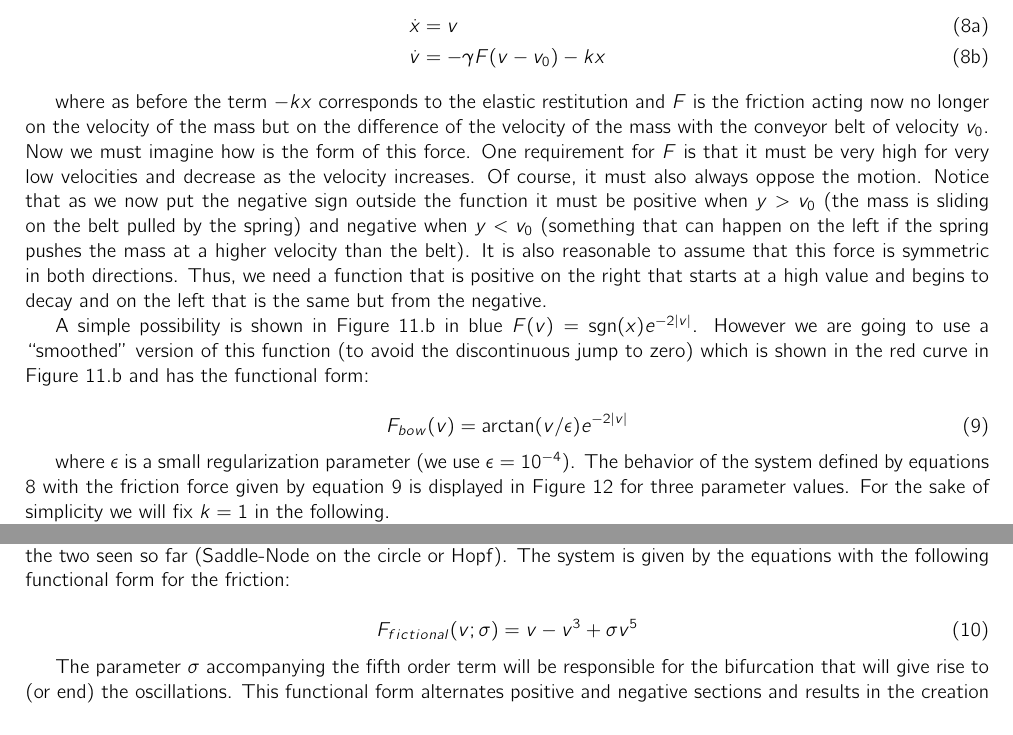
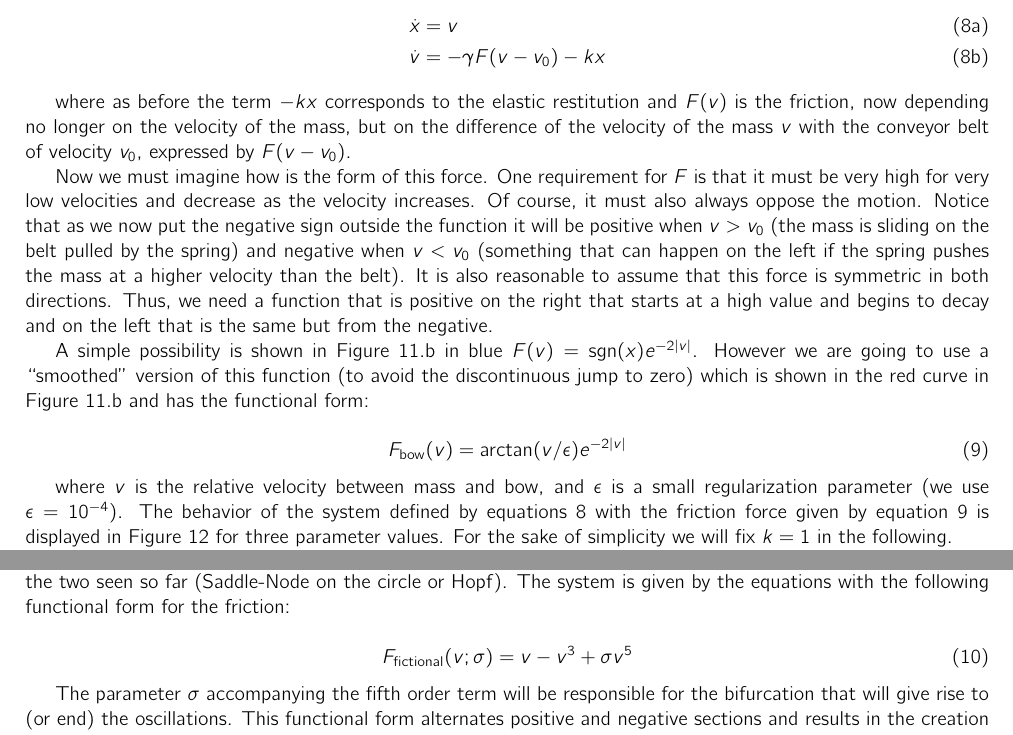
Before and after one commit to meguia/Einschwingvorgang, a LaTeX document (howtoturnon.tex): two parts of pages 11 and 12 of 16, joined at a grey line, cut so that both start at the same text. Compiled offline with pdfLaTeX.

Commit message:
explain F(v) a little better
… and some cosmetics

```diff
--- a/howtoturnon.tex
+++ b/howtoturnon.tex
@@ -503,11 +503,12 @@ In general we can write the following.
 \end{align}
 \end{subequations}
 
-where as before the term $-kx$ corresponds to the elastic restitution and $F$ is the friction acting now no longer on the velocity of the mass but on the difference of the velocity of the mass with the conveyor belt of velocity $v_0$.
+where as before the term $-kx$ corresponds to the elastic restitution and $F(v)$ is the friction, now depending no longer on the velocity of the mass, but on the difference of the velocity of the mass $v$ with the conveyor belt of velocity $v_0$, expressed by $F(v - v_0)$.
+
 Now we must imagine how is the form of this force.
 One requirement for $F$ is that it must be very high for very low velocities and decrease as the velocity increases.
 Of course, it must also always oppose the motion.
-Notice that as we now put the negative sign outside the function it must be positive when $y>v_0$ (the mass is sliding on the belt pulled by the spring) and negative when $y<v_0$ (something that can happen on the left if the spring pushes the mass at a higher velocity than the belt).
+Notice that as we now put the negative sign outside the function it will be positive when $v>v_0$ (the mass is sliding on the belt pulled by the spring) and negative when $v<v_0$ (something that can happen on the left if the spring pushes the mass at a higher velocity than the belt).
 It is also reasonable to assume that this force is symmetric in both directions.
 Thus, we need a function that is positive on the right that starts at a high value and begins to decay and on the left that is the same but from the negative.
 
@@ -515,10 +516,10 @@ A simple possibility is shown in Figure 11.b in blue $F(v) = \text{sgn}(x) e^{-2
 However we are going to use a “smoothed” version of this function (to avoid the discontinuous jump to zero) which is shown in the red curve in Figure 11.b and has the functional form:
 
 \begin{equation} \label{eq_bowfriction}
-    F_{bow}(v) = \arctan(v/\epsilon) e^{-2|v|}
+    F_{\text{bow}}(v) = \arctan(v/\epsilon) e^{-2|v|}
 \end{equation}
 
-where $\epsilon$ is a small regularization parameter (we use $\epsilon = 10^{-4}$).
+where $v$ is the relative velocity between mass and bow, and $\epsilon$ is a small regularization parameter (we use $\epsilon = 10^{-4}$).
 The behavior of the system defined by equations \ref{eq_bow} with the friction force given by equation \ref{eq_bowfriction} is displayed in Figure 12 for three parameter values.
 For the sake of simplicity we will fix $k=1$ in the following.
 
@@ -552,7 +553,7 @@ In particular we are interested in a system in which the oscillations are create
 The system is given by the equations with the following functional form for the friction:
 
 \begin{equation} \label{eq_fictional}
-    F_{fictional}(v;\sigma) = v - v^3 + \sigma v^5
+    F_{\text{fictional}}(v;\sigma) = v - v^3 + \sigma v^5
 \end{equation}
 
 The parameter $\sigma$ accompanying the fifth order term will be responsible for the bifurcation that will give rise to (or end) the oscillations.
```
